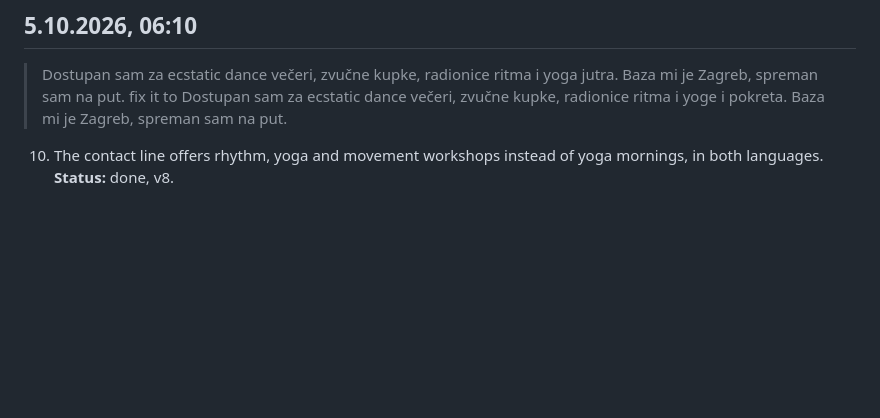
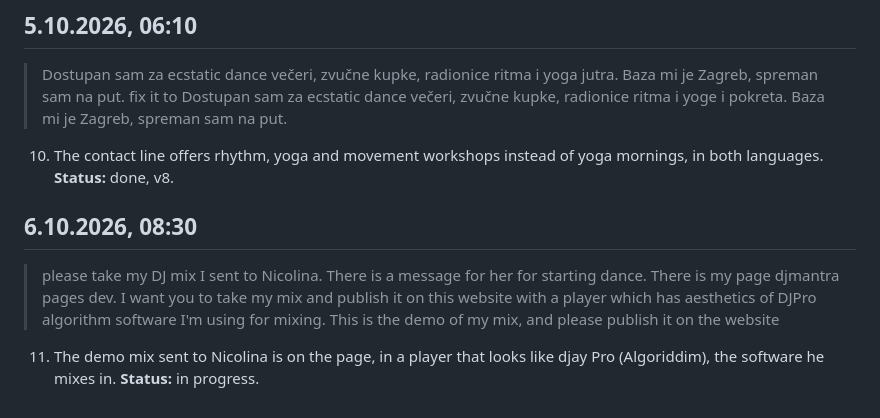
Before and after one commit to markoboskoauroville/djmantra-ecstatic-dance, a Markdown page: momentaryupdates.md, the part around the change. Rendered like a GitHub page; blank space fills up the shorter version.

Commit message:
momentaryupdates: the demo mix player of 6.10.2026

```diff
--- a/momentaryupdates.md
+++ b/momentaryupdates.md
@@ -64,3 +64,9 @@ Every request is saved here word for word before any code, so a quota cut loses
 > Dostupan sam za ecstatic dance večeri, zvučne kupke, radionice ritma i yoga jutra. Baza mi je Zagreb, spreman sam na put. fix it to Dostupan sam za ecstatic dance večeri, zvučne kupke, radionice ritma i yoge i pokreta. Baza mi je Zagreb, spreman sam na put.
 
 10. The contact line offers rhythm, yoga and movement workshops instead of yoga mornings, in both languages. **Status:** done, v8.
+
+## 6.10.2026, 08:30
+
+> please take my DJ mix I sent to Nicolina. There is a message for her for starting dance. There is my page djmantra pages dev. I want you to take my mix and publish it on this website with a player which has aesthetics of DJPro algorithm software I'm using for mixing. This is the demo of my mix, and please publish it on the website
+
+11. The demo mix sent to Nicolina is on the page, in a player that looks like djay Pro (Algoriddim), the software he mixes in. **Status:** in progress.
```
